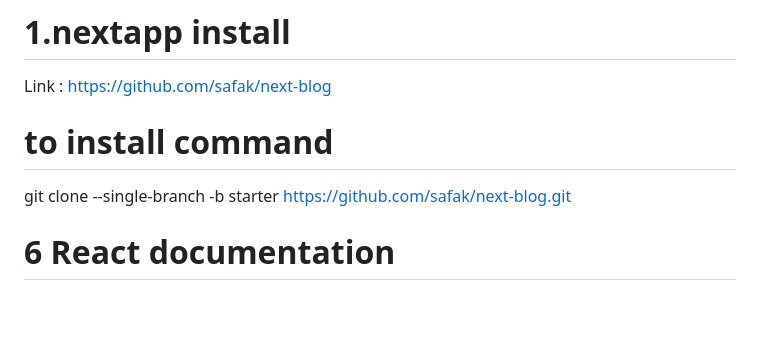
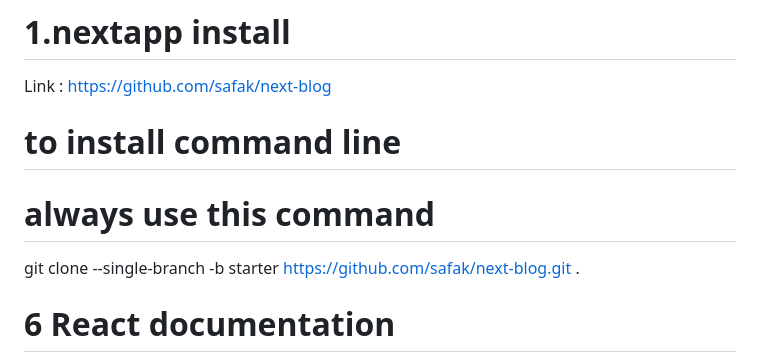
Before and after one commit to rabiul12-tech/gitone, a Markdown page: README.md, the part around the change. GitHub-like rendering; blank space fills up the shorter version.

Commit message:
Update README.md
d

```diff
--- a/README.md
+++ b/README.md
@@ -1,8 +1,13 @@
 # 1.nextapp install
 
 Link : https://github.com/safak/next-blog
-# to install command
-git clone --single-branch -b starter https://github.com/safak/next-blog.git
+
+# to install command  line
+# always use this command
+git clone --single-branch -b starter https://github.com/safak/next-blog.git .
+
+
+
 
 
 # 6 React documentation
```
